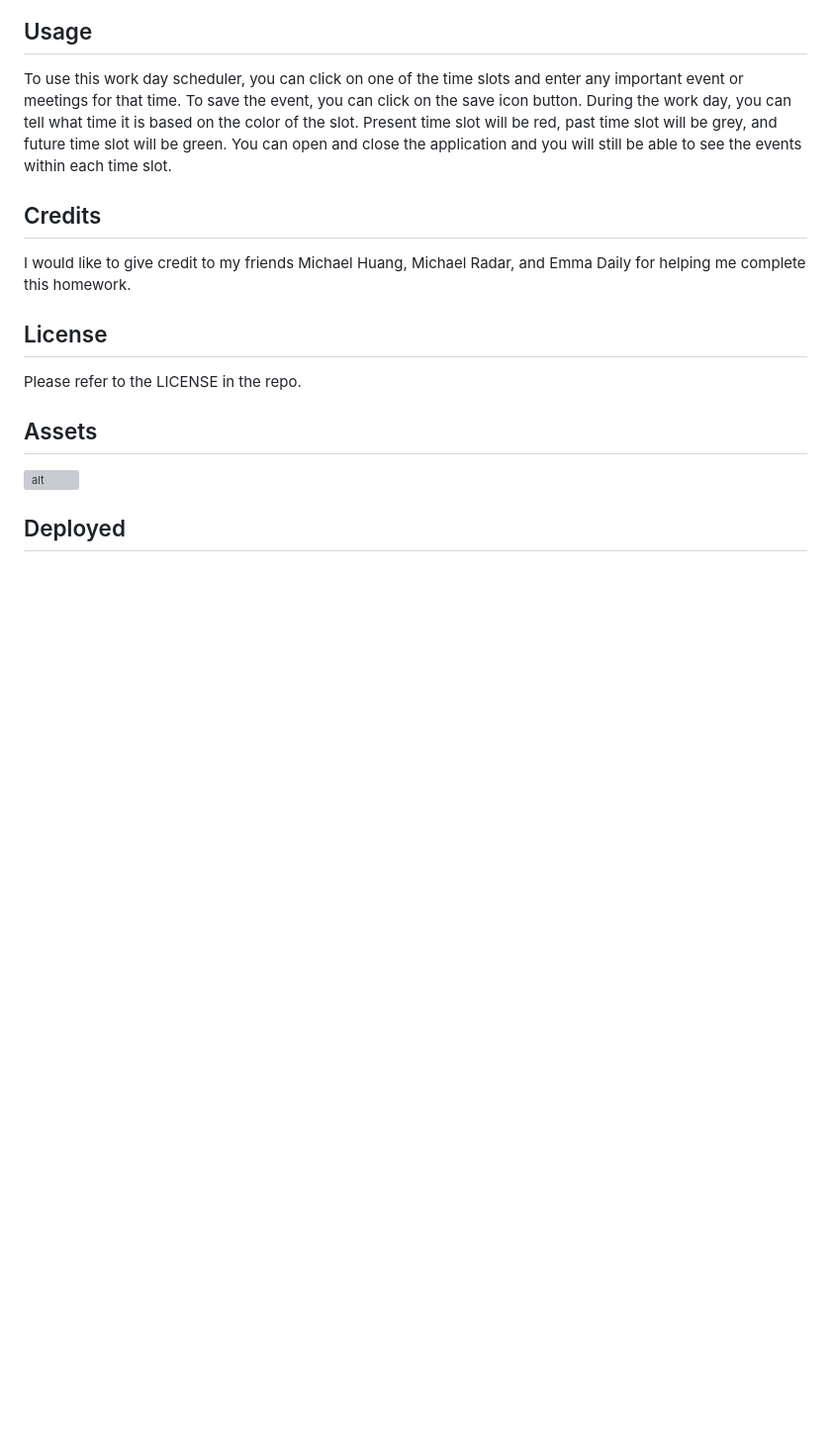
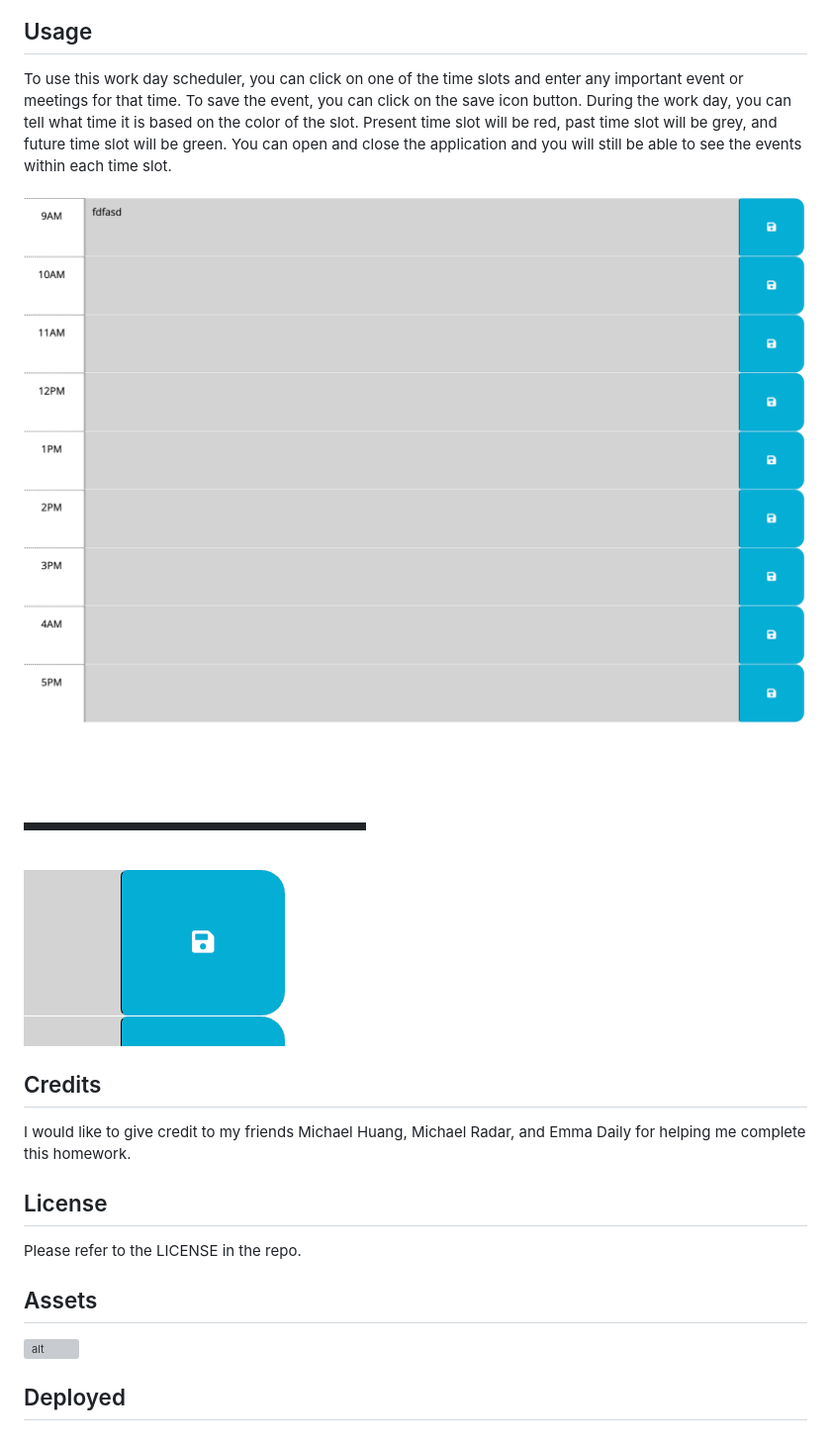
Before and after one commit to Kriskris9/Work-Day-Scheduler, a Markdown page: README.md, the part around the change. Shown: that part at 99% size. Rendered like a GitHub page; pictures changed too: Assets/screenshots/Screenshot 2023-03-20 at 8.31.46 PM.png (added), Assets/screenshots/Screenshot 2023-03-20 at 8.31.59 PM.png (added); blank space fills up the shorter version; grey boxes are pictures that could not be loaded.

Commit message:
finished assets section and license section

```diff
--- a/README.md
+++ b/README.md
@@ -11,6 +11,9 @@ N/A
 
 To use this work day scheduler, you can click on one of the time slots and enter any important event or meetings for that time. To save the event, you can click on the save icon button. During the work day, you can tell what time it is based on the color of the slot. Present time slot will be red, past time slot will be grey, and future time slot will be green. You can open and close the application and you will still be able to see the events within each time slot.
 
+![alt](./Assets/screenshots/Screenshot%202023-03-20%20at%208.31.59%20PM.png)
+
+![alt](./Assets/screenshots/Screenshot%202023-03-20%20at%208.31.46%20PM.png)
 
 ## Credits
 
```
